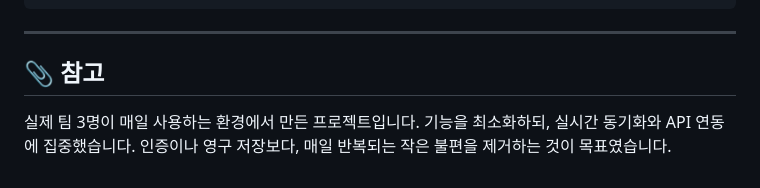
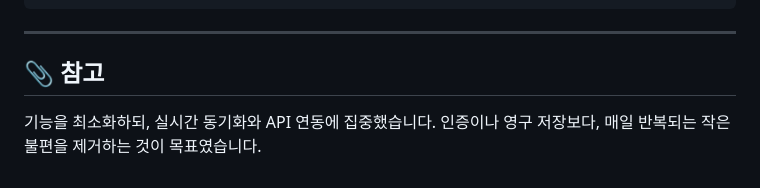
Before and after one commit to eunkomeme/Lunch_Time, a Markdown page: README.md, the part around the change. Rendered like a GitHub page.

Commit message:
README.md 업데이트

```diff
--- a/README.md
+++ b/README.md
@@ -111,6 +111,5 @@ gunicorn -k eventlet -w 1 server:app
 
 ## 📎 참고
 
-실제 팀 3명이 매일 사용하는 환경에서 만든 프로젝트입니다.
 기능을 최소화하되, 실시간 동기화와 API 연동에 집중했습니다.
 인증이나 영구 저장보다, 매일 반복되는 작은 불편을 제거하는 것이 목표였습니다.
```
